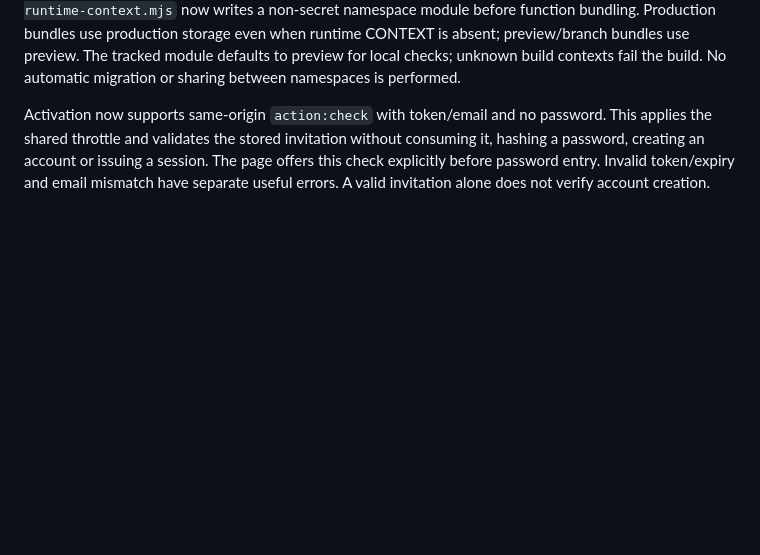
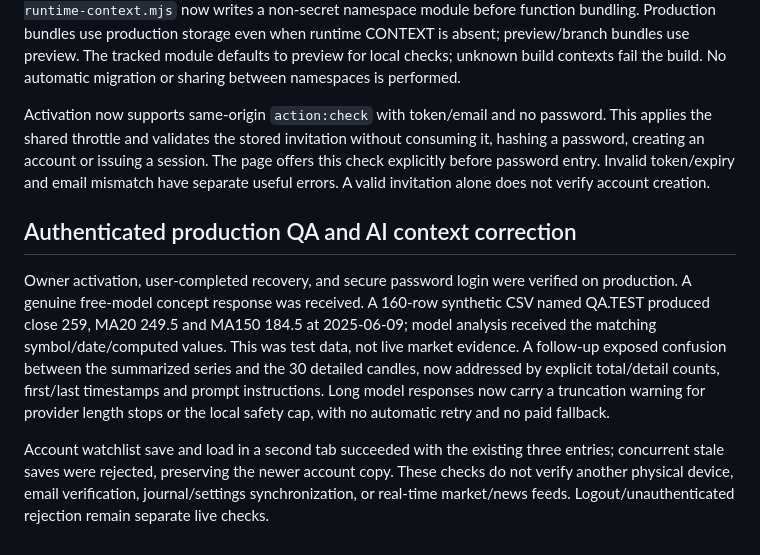
Before and after one commit to asaf91504-coder/Asaf-trading-pro, a Markdown page: LAUNCH.md, the part around the change. GitHub-like rendering; blank space fills up the shorter version.

```diff
--- a/LAUNCH.md
+++ b/LAUNCH.md
@@ -88,3 +88,10 @@ Netlify production interface was made public on explicit owner approval. Invited
 Netlify exposes CONTEXT during build, not as a guaranteed Functions runtime variable. `scripts/write-runtime-context.mjs` now writes a non-secret namespace module before function bundling. Production bundles use production storage even when runtime CONTEXT is absent; preview/branch bundles use preview. The tracked module defaults to preview for local checks; unknown build contexts fail the build. No automatic migration or sharing between namespaces is performed.
 
 Activation now supports same-origin `action:check` with token/email and no password. This applies the shared throttle and validates the stored invitation without consuming it, hashing a password, creating an account or issuing a session. The page offers this check explicitly before password entry. Invalid token/expiry and email mismatch have separate useful errors. A valid invitation alone does not verify account creation.
+
+
+## Authenticated production QA and AI context correction
+
+Owner activation, user-completed recovery, and secure password login were verified on production. A genuine free-model concept response was received. A 160-row synthetic CSV named QA.TEST produced close 259, MA20 249.5 and MA150 184.5 at 2025-06-09; model analysis received the matching symbol/date/computed values. This was test data, not live market evidence. A follow-up exposed confusion between the summarized series and the 30 detailed candles, now addressed by explicit total/detail counts, first/last timestamps and prompt instructions. Long model responses now carry a truncation warning for provider length stops or the local safety cap, with no automatic retry and no paid fallback.
+
+Account watchlist save and load in a second tab succeeded with the existing three entries; concurrent stale saves were rejected, preserving the newer account copy. These checks do not verify another physical device, email verification, journal/settings synchronization, or real-time market/news feeds. Logout/unauthenticated rejection remain separate live checks.
```
